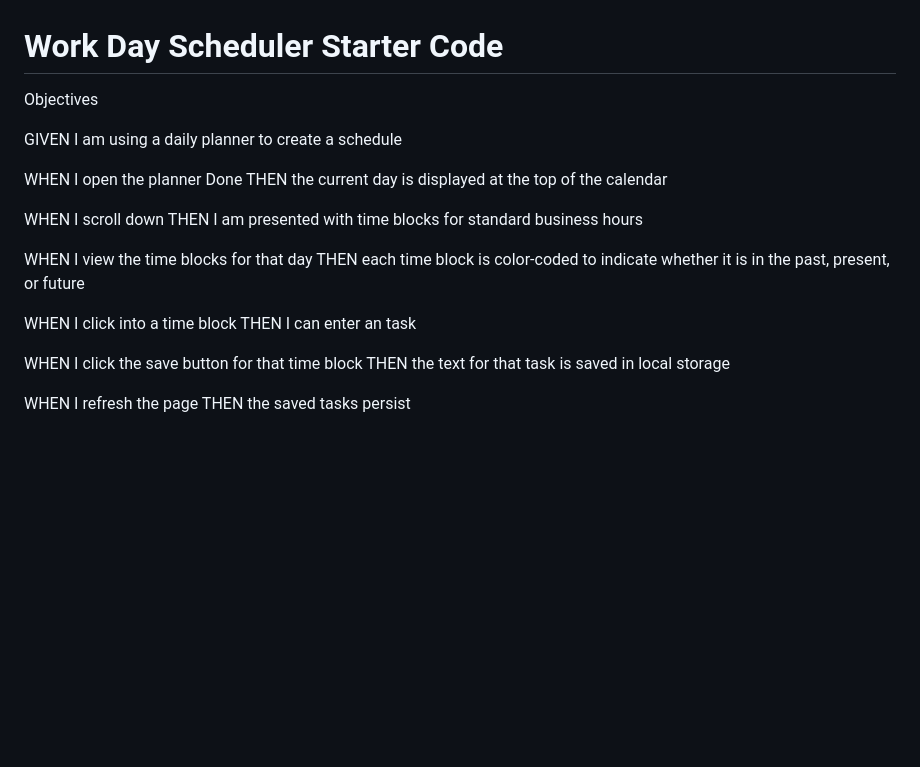
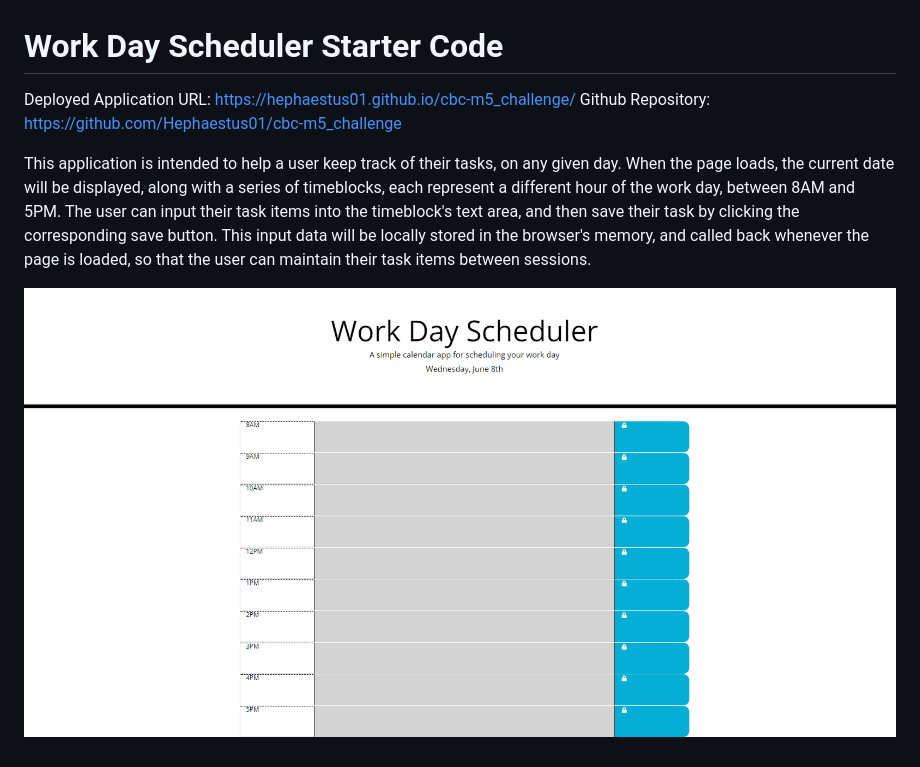
Before and after one commit to Hephaestus01/cbc-m5_challenge, a Markdown page: README.md, the part around the change. Rendered like a GitHub page; pictures changed too: assets/images/hephaestus01.github.io_cbc-m5_challenge_.png (added); blank space fills up the shorter version.

Commit message:
final edits and README.md

```diff
--- a/README.md
+++ b/README.md
@@ -1,23 +1,8 @@
 # Work Day Scheduler Starter Code
 
-Objectives
+Deployed Application URL: https://hephaestus01.github.io/cbc-m5_challenge/
+Github Repository: https://github.com/Hephaestus01/cbc-m5_challenge
 
-GIVEN I am using a daily planner to create a schedule
+This application is intended to help a user keep track of their tasks, on any given day. When the page loads, the current date will be displayed, along with a series of timeblocks, each represent a different hour of the work day, between 8AM and 5PM. The user can input their task items into the timeblock's text area, and then save their task by clicking the corresponding save button. This input data will be locally stored in the browser's memory, and called back whenever the page is loaded, so that the user can maintain their task items between sessions.
 
-WHEN I open the planner
-Done THEN the current day is displayed at the top of the calendar
-
-WHEN I scroll down
-THEN I am presented with time blocks for standard business hours
-
-WHEN I view the time blocks for that day
-THEN each time block is color-coded to indicate whether it is in the past, present, or future
-
-WHEN I click into a time block
-THEN I can enter an task
-
-WHEN I click the save button for that time block
-THEN the text for that task is saved in local storage
-
-WHEN I refresh the page
-THEN the saved tasks persist
+![Application Image](./assets/images/hephaestus01.github.io_cbc-m5_challenge_.png)
```
Also changed, not shown: 3 other files.
